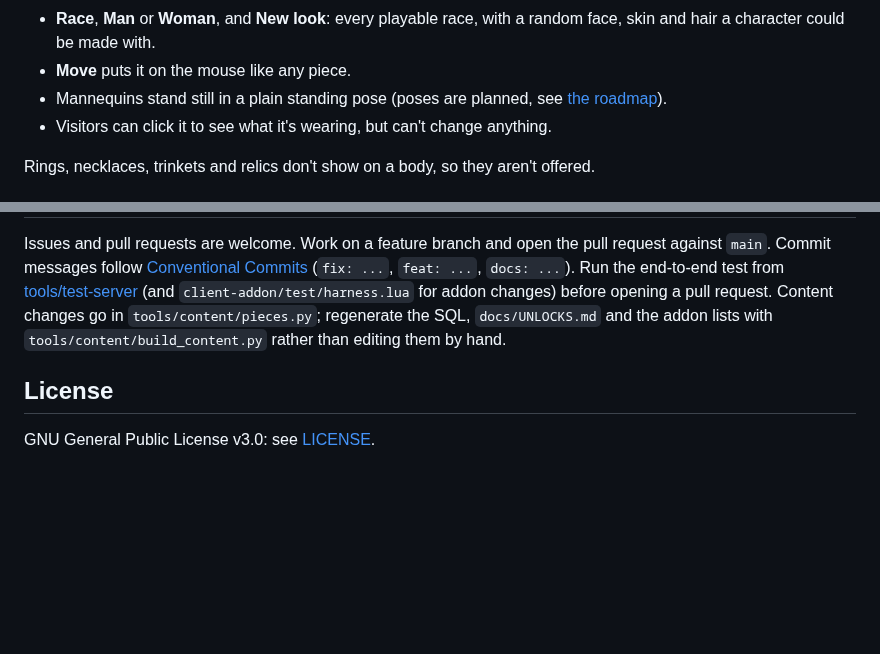
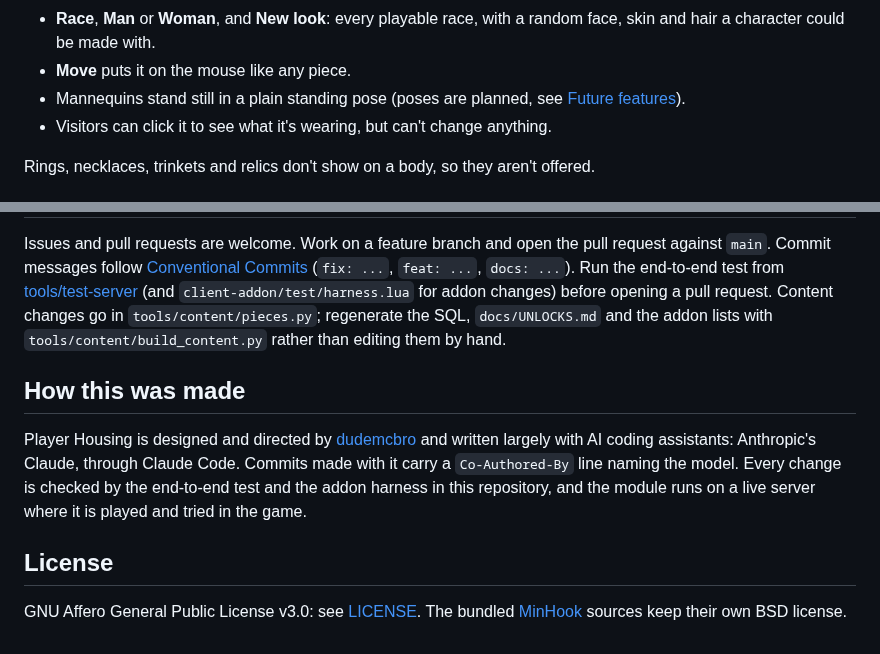
Before and after one commit to dudemcbro/mod-playerhousing, a Markdown page: README.md, 2 parts joined by grey strips. GitHub-like rendering; blank space fills up the shorter version.

```diff
--- a/README.md
+++ b/README.md
@@ -184,7 +213,7 @@ any piece, then right-click it for its character sheet:
   skin and hair a character could be made with.
 - **Move** puts it on the mouse like any piece.
 - Mannequins stand still in a plain standing pose (poses are planned, see
-  [the roadmap](docs/ROADMAP.md)).
+  [Future features](#future-features)).
 - Visitors can click it to see what it's wearing, but can't change anything.
 
 Rings, necklaces, trinkets and relics don't show on a body, so they aren't offered.
@@ -673,6 +702,15 @@ against `main`. Commit messages follow
 Content changes go in `tools/content/pieces.py`; regenerate the SQL, `docs/UNLOCKS.md`
 and the addon lists with `tools/content/build_content.py` rather than editing them by hand.
 
+## How this was made
+
+Player Housing is designed and directed by [dudemcbro](https://github.com/dudemcbro) and
+written largely with AI coding assistants: Anthropic's Claude, through Claude Code. Commits
+made with it carry a `Co-Authored-By` line naming the model. Every change is checked by
+the end-to-end test and the addon harness in this repository, and the module runs on a live
+server where it is played and tried in the game.
+
 ## License
 
-GNU General Public License v3.0: see [LICENSE](LICENSE).
+GNU Affero General Public License v3.0: see [LICENSE](LICENSE). The bundled
+[MinHook](client-dll/minhook/LICENSE.txt) sources keep their own BSD license.
```
Also changed, not shown: other parts of README.md (+31 -2 lines), docs/images/collection-window.jpg (added), docs/images/island-camp.jpg (added), docs/images/westfall-shed.jpg (added), icon.png (added), 2 other files.
